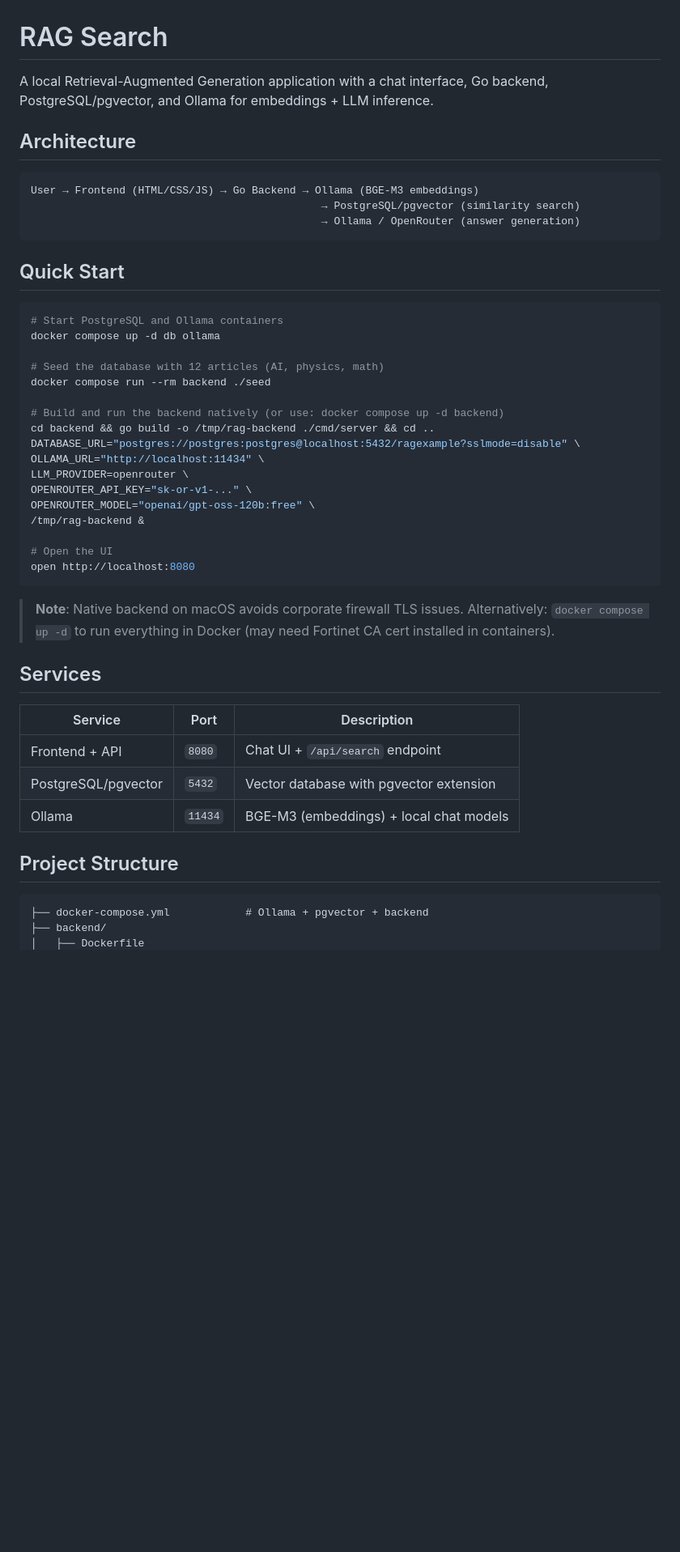
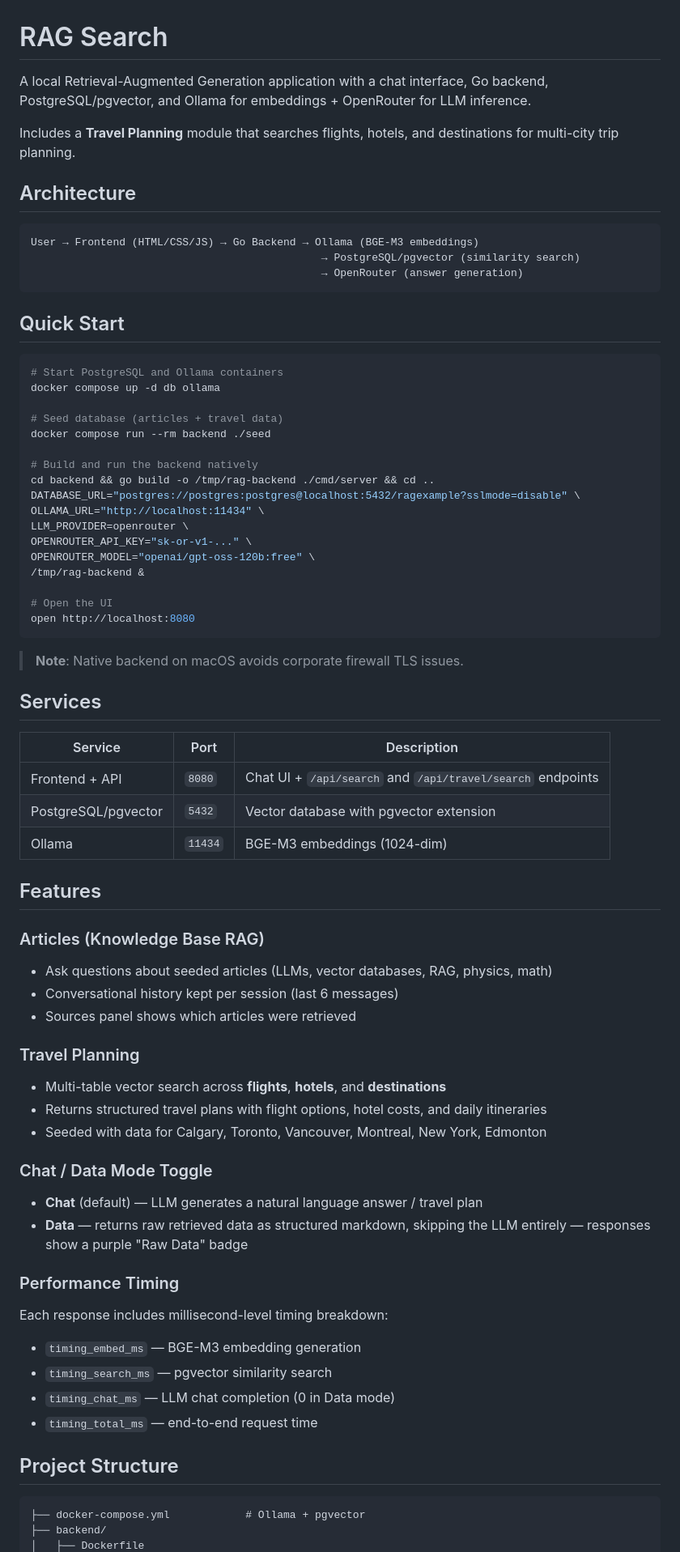
Before and after one commit to caltras/rag-example, a Markdown page: README.md, the part around one of its changes. Shown at 81% size. Drawn GitHub-style; blank space fills up the shorter version.

````diff
--- a/README.md
+++ b/README.md
@@ -1,13 +1,15 @@
 # RAG Search
 
-A local Retrieval-Augmented Generation application with a chat interface, Go backend, PostgreSQL/pgvector, and Ollama for embeddings + LLM inference.
+A local Retrieval-Augmented Generation application with a chat interface, Go backend, PostgreSQL/pgvector, and Ollama for embeddings + OpenRouter for LLM inference.
+
+Includes a **Travel Planning** module that searches flights, hotels, and destinations for multi-city trip planning.
 
 ## Architecture
 
 ```
 User → Frontend (HTML/CSS/JS) → Go Backend → Ollama (BGE-M3 embeddings)
                                               → PostgreSQL/pgvector (similarity search)
-                                              → Ollama / OpenRouter (answer generation)
+                                              → OpenRouter (answer generation)
 ```
 
 ## Quick Start
@@ -16,10 +18,10 @@ User → Frontend (HTML/CSS/JS) → Go Backend → Ollama (BGE-M3 embeddings)
 # Start PostgreSQL and Ollama containers
 docker compose up -d db ollama
 
-# Seed the database with 12 articles (AI, physics, math)
+# Seed database (articles + travel data)
 docker compose run --rm backend ./seed
 
-# Build and run the backend natively (or use: docker compose up -d backend)
+# Build and run the backend natively
 cd backend && go build -o /tmp/rag-backend ./cmd/server && cd ..
 DATABASE_URL="postgres://postgres:postgres@localhost:5432/ragexample?sslmode=disable" \
 OLLAMA_URL="http://localhost:11434" \
@@ -33,20 +35,41 @@ open http://localhost:8080
 ```
 
 > **Note**: Native backend on macOS avoids corporate firewall TLS issues.
-> Alternatively: `docker compose up -d` to run everything in Docker
-> (may need Fortinet CA cert installed in containers).
 
 ## Services
 
 | Service | Port | Description |
 |---|---|---|
-| Frontend + API | `8080` | Chat UI + `/api/search` endpoint |
+| Frontend + API | `8080` | Chat UI + `/api/search` and `/api/travel/search` endpoints |
 | PostgreSQL/pgvector | `5432` | Vector database with pgvector extension |
-| Ollama | `11434` | BGE-M3 (embeddings) + local chat models |
+| Ollama | `11434` | BGE-M3 embeddings (1024-dim) |
+
+## Features
+
+### Articles (Knowledge Base RAG)
+- Ask questions about seeded articles (LLMs, vector databases, RAG, physics, math)
+- Conversational history kept per session (last 6 messages)
+- Sources panel shows which articles were retrieved
+
+### Travel Planning
+- Multi-table vector search across **flights**, **hotels**, and **destinations**
+- Returns structured travel plans with flight options, hotel costs, and daily itineraries
+- Seeded with data for Calgary, Toronto, Vancouver, Montreal, New York, Edmonton
+
+### Chat / Data Mode Toggle
+- **Chat** (default) — LLM generates a natural language answer / travel plan
+- **Data** — returns raw retrieved data as structured markdown, skipping the LLM entirely — responses show a purple "Raw Data" badge
+
+### Performance Timing
+Each response includes millisecond-level timing breakdown:
+- `timing_embed_ms` — BGE-M3 embedding generation
+- `timing_search_ms` — pgvector similarity search
+- `timing_chat_ms` — LLM chat completion (0 in Data mode)
+- `timing_total_ms` — end-to-end request time
 
 ## Project Structure
 
 ```
-├── docker-compose.yml            # Ollama + pgvector + backend
+├── docker-compose.yml            # Ollama + pgvector
 ├── backend/
 │   ├── Dockerfile
````
Also changed, not shown: other parts of README.md (+30 -9 lines).
